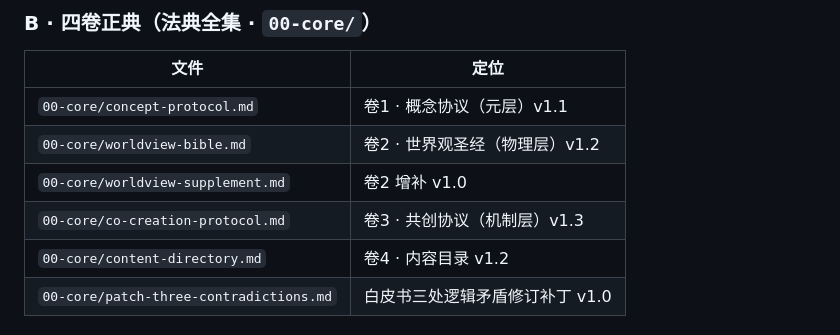
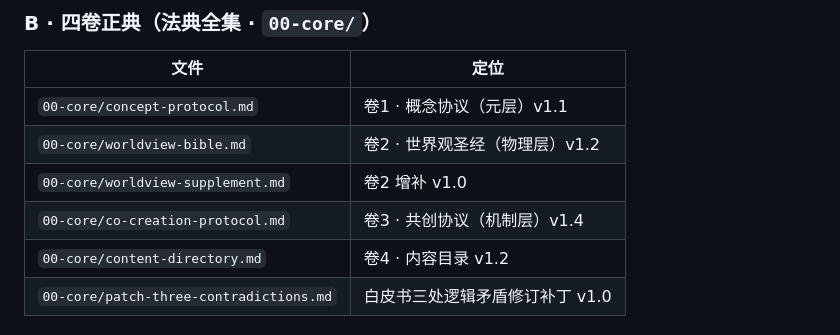
Before and after one commit to OpenWuKongverse/openwukongverse-docs, a Markdown page: PUBLIC-LAUNCH.md, the part around the change. Rendered like a GitHub page.

Commit message:
docs: PUBLIC-LAUNCH 文件清单卷3 版本号 v1.3→v1.4 同步
co-creation-protocol.md 实际已为 v1.4 (2026-09-11 撤分润后)，索引表漏同步为 v1.3，已对齐。其余各卷版号核对无误。

```diff
--- a/PUBLIC-LAUNCH.md
+++ b/PUBLIC-LAUNCH.md
@@ -54,7 +54,7 @@
 | `00-core/concept-protocol.md` | 卷1 · 概念协议（元层）v1.1 |
 | `00-core/worldview-bible.md` | 卷2 · 世界观圣经（物理层）v1.2 |
 | `00-core/worldview-supplement.md` | 卷2 增补 v1.0 |
-| `00-core/co-creation-protocol.md` | 卷3 · 共创协议（机制层）v1.3 |
+| `00-core/co-creation-protocol.md` | 卷3 · 共创协议（机制层）v1.4 |
 | `00-core/content-directory.md` | 卷4 · 内容目录 v1.2 |
 | `00-core/patch-three-contradictions.md` | 白皮书三处逻辑矛盾修订补丁 v1.0 |
 
```
